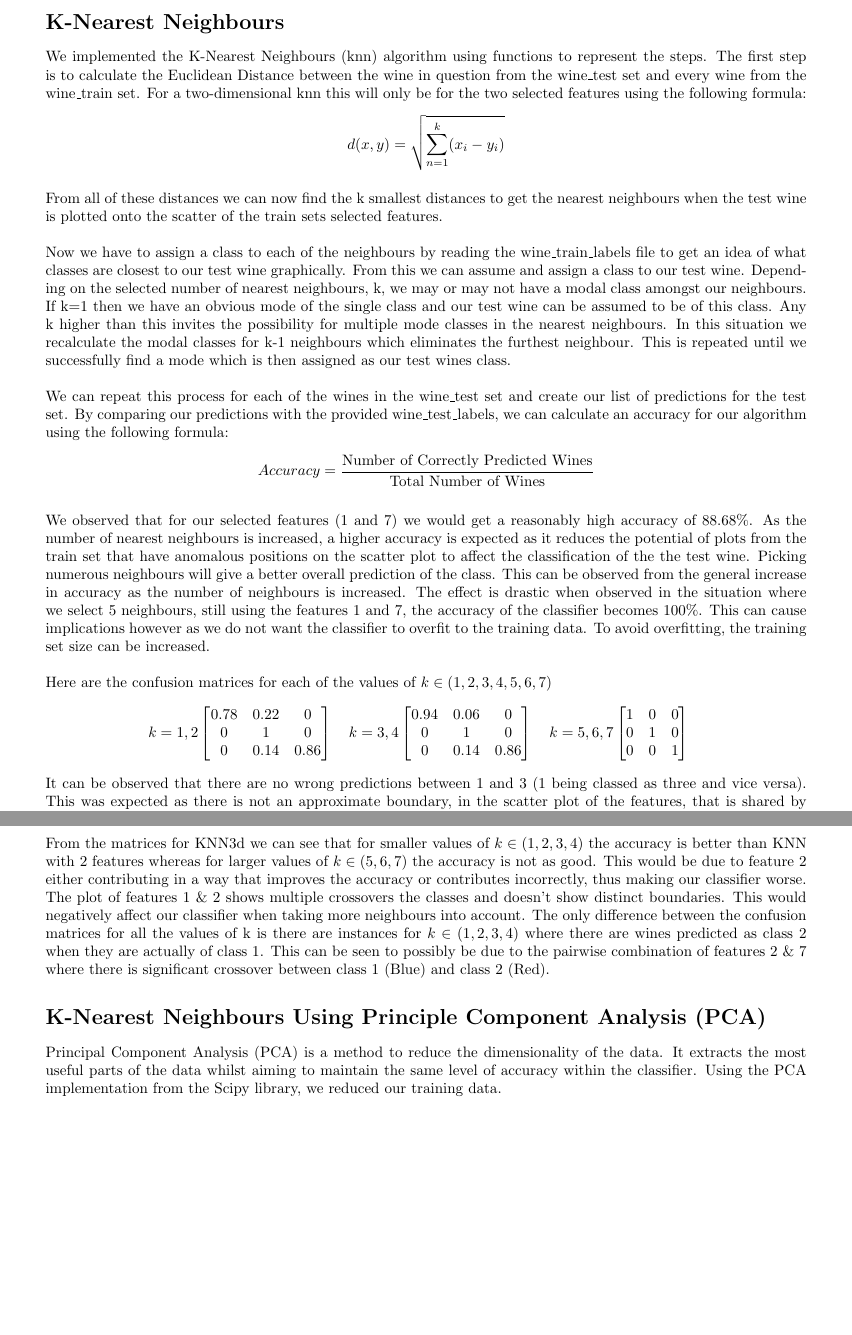
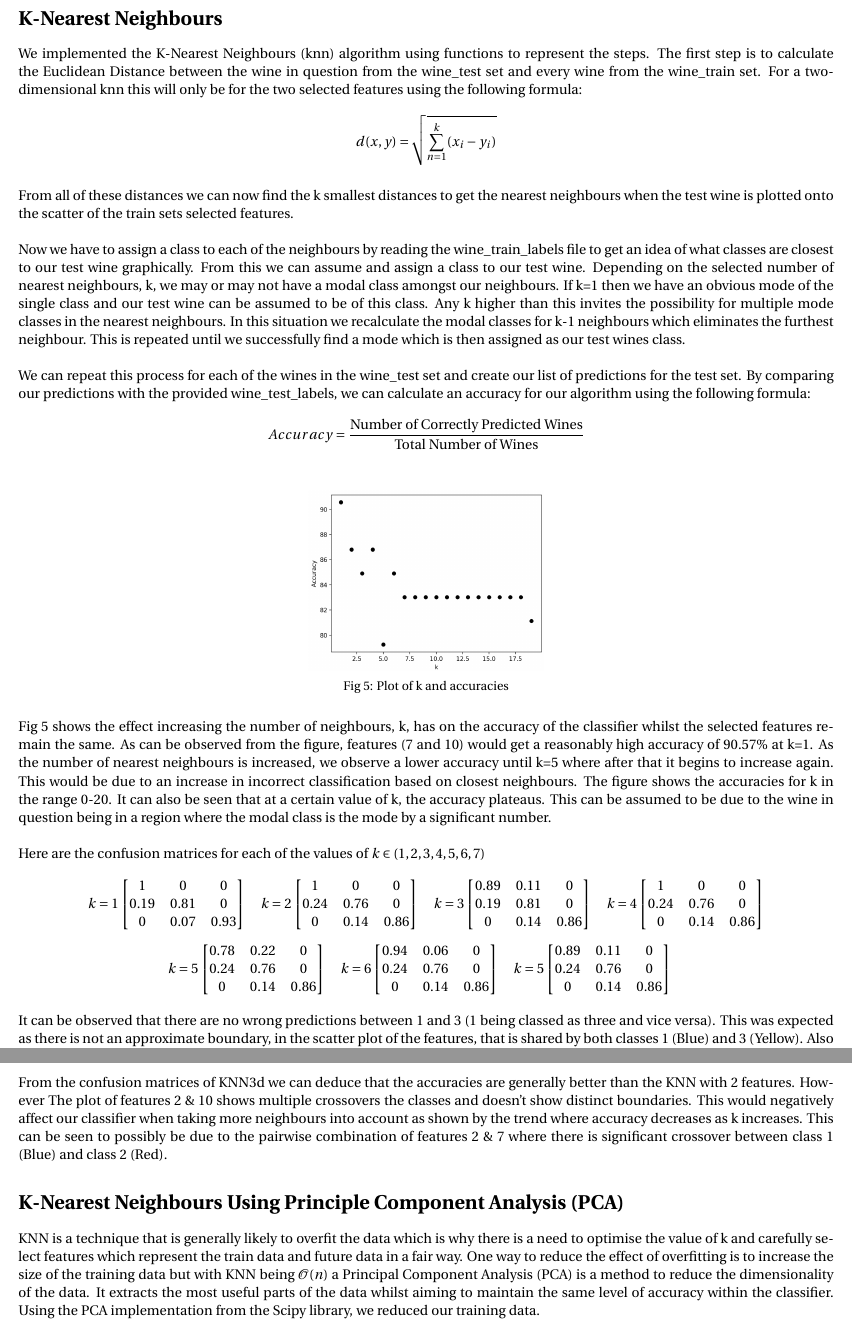
Before and after one commit to saiffanwar/sps-cw2, a LaTeX document (Coursework_2/Report/CW2Report.tex): two parts of pages 2 and 3 of 4 before the commit and two parts of pages 2 and 4 of 4 after it, joined at a grey line, cut so that both start at the same text, the shorter picture padded with empty space. Compiled offline with pdfLaTeX.

Commit message:
update report

```diff
--- a/Coursework_2/Report/CW2Report.tex
+++ b/Coursework_2/Report/CW2Report.tex
@@ -1,11 +1,11 @@
 \documentclass[10pt]{article}
+\usepackage{fourier}
 \usepackage{lingmacros}
 \usepackage{graphicx}
 \usepackage{caption}
 \usepackage{subcaption}
 \usepackage{amsmath}
-\usepackage[margin=0.75in]{geometry}
-
+\usepackage[margin=0.5in]{geometry}
 
 \begin{document}
 
@@ -75,38 +75,76 @@ Now we have to assign a class to each of the neighbours by reading the wine\_tra
 \noindent
 We can repeat this process for each of the wines in the wine\_test set and create our list of predictions for the test set. By comparing our predictions with the provided wine\_test\_labels, we can calculate an accuracy for our algorithm using the following formula:
 $$Accuracy = \frac{\text{Number of Correctly Predicted Wines}}{\text{Total Number of Wines}}$$
+\begin{figure}[h!]
+\captionsetup[subfigure]{labelformat=empty}
+\begin{subfigure}{\textwidth}
+\captionsetup[figure]{labelformat=empty}
+\centering
+\includegraphics[height=4.2cm]{accuracies.png}
+\caption{Fig 5: Plot of k and accuracies}
+\end{subfigure}%
+\end{figure}
 \\
 \noindent
-We observed that for our selected features (1 and 7) we would get a reasonably high accuracy of 88.68\%. As the number of nearest neighbours is increased, a higher accuracy is expected as it reduces the potential of plots from the train set that have anomalous positions on the scatter plot to affect the classification of the the test wine. Picking numerous neighbours will give a better overall prediction of the class. This can be observed from the general increase in accuracy as the number of neighbours is increased. The effect is drastic when observed in the situation where we select 5 neighbours, still using the features 1 and 7, the accuracy of the classifier becomes 100\%. This can cause implications however as we do not want the classifier to overfit to the training data. To avoid overfitting, the training set size can be increased.\\
+Fig 5 shows the effect increasing the number of neighbours, k, has on the accuracy of the classifier whilst the selected features remain the same. As can be observed from the figure, features (7 and 10) would get a reasonably high accuracy of 90.57\% at k=1. As the number of nearest neighbours is increased, we observe a lower accuracy until k=5 where after that it begins to increase again. This would be due to an increase in incorrect classification based on closest neighbours. The figure shows the accuracies for k in the range 0-20. It can also be seen that at a certain value of k, the accuracy plateaus. This can be assumed to be due to the wine in question being in a region where the modal class is the mode by a significant number.\\
 
 \noindent
 Here are the confusion matrices for each of the values of $k \in (1,2,3,4,5,6,7)$
 
 $$
-k=1,2
+k=1
 \begin{bmatrix}
-0.78 & 0.22 & 0\\
-0 & 1 & 0\\
+1 & 0 & 0\\
+0.19 & 0.81 & 0\\
+0 & 0.07 & 0.93
+\end{bmatrix}
+\quad
+k=2
+\begin{bmatrix}
+1 & 0 & 0\\
+0.24 & 0.76 & 0\\
 0 & 0.14 & 0.86
 \end{bmatrix}
 \quad
-k=3,4
+k=3
 \begin{bmatrix}
-0.94 & 0.06 & 0\\
-0 & 1 & 0\\
+0.89 & 0.11 & 0\\
+0.19 & 0.81 & 0\\
 0 & 0.14 & 0.86
 \end{bmatrix}
 \quad
-k=5, 6, 7
+k=4
 \begin{bmatrix}
 1 & 0 & 0\\
-0 & 1 & 0\\
-0 & 0 & 1
+0.24 & 0.76 & 0\\
+0 & 0.14 & 0.86
+\end{bmatrix}
+$$
+$$
+k=5
+\begin{bmatrix}
+0.78 & 0.22 & 0\\
+0.24 & 0.76 & 0\\
+0 & 0.14 & 0.86
+\end{bmatrix}
+\quad
+k=6
+\begin{bmatrix}
+0.94 & 0.06 & 0\\
+0.24 & 0.76 & 0\\
+0 & 0.14 & 0.86
+\end{bmatrix}
+\quad
+k=5
+\begin{bmatrix}
+0.89 & 0.11 & 0\\
+0.24 & 0.76 & 0\\
+0 & 0.14 & 0.86
 \end{bmatrix}
 \quad
 $$
 \\
 \noindent
-It can be observed that there are no wrong predictions between 1 and 3 (1 being classed as three and vice versa). This was expected as there is not an approximate boundary, in the scatter plot of the features, that is shared by both classes 1 and 3. From k=5 onwards, it can be seen that all the values along the diagonal's are 1 which indicates 100\% accuracy of the classifier as there are no incorrectly classified wines.
+It can be observed that there are no wrong predictions between 1 and 3 (1 being classed as three and vice versa). This was expected as there is not an approximate boundary, in the scatter plot of the features, that is shared by both classes 1 (Blue) and 3 (Yellow). Also we can see that there is the most discrepancy between the classification of wines that are actually class 2 (Red) but being classed as 1. This was to be expected from the visible overlap between the two classes in the plot of the features (Fig 3).
 
 \section*{Alternate Classifier - Na\"ive Bayes Classifier}
@@ -169,10 +244,10 @@ $$
 \noindent
 \\
 \noindent
-From the matrices for KNN3d we can see that for smaller values of $k \in(1,2,3,4)$ the accuracy is better than KNN with 2 features whereas for larger values of $k \in(5,6,7)$ the accuracy is not as good. This would be due to feature 2 either contributing in a way that improves the accuracy or contributes incorrectly, thus making our classifier worse. The plot of features 1 \& 2 shows multiple crossovers the classes and doesn’t show distinct boundaries. This would negatively affect our classifier when taking more neighbours into account. The only difference between the confusion matrices for all the values of k is there are instances for $k \in(1,2,3,4)$ where there are wines predicted as class 2 when they are actually of class 1. This can be seen to possibly be due to the pairwise combination of features 2 \& 7 where there is significant crossover between class 1 (Blue) and class 2 (Red).
+From the confusion matrices of KNN3d we can deduce that the accuracies are generally better than the KNN with 2 features. However  The plot of features 2 \& 10 shows multiple crossovers the classes and doesn’t show distinct boundaries. This would negatively affect our classifier when taking more neighbours into account as shown by the trend where accuracy decreases as k increases. This can be seen to possibly be due to the pairwise combination of features 2 \& 7 where there is significant crossover between class 1 (Blue) and class 2 (Red).
 
 \section*{K-Nearest Neighbours Using Principle Component Analysis (PCA)}
-Principal Component Analysis (PCA) is a method to reduce the dimensionality of the data. It extracts the most useful parts of the data whilst aiming to maintain the same level of accuracy within the classifier. Using the PCA implementation from the Scipy library, we reduced our training data.\\
+KNN is a technique that is generally likely to overfit the data which is why there is a need to optimise the value of k and carefully select features which represent the train data and future data in a fair way. One way to reduce the effect of overfitting is to increase the size of the training data but with KNN being $\mathcal{O}(n)$ a Principal Component Analysis (PCA) is a method to reduce the dimensionality of the data. It extracts the most useful parts of the data whilst aiming to maintain the same level of accuracy within the classifier. Using the PCA implementation from the Scipy library, we reduced our training data.\\
 
 \noindent
 The following is a scatter plot of the PCA-reduced data and the original scatter plot of the features we selected:
```
Also changed, not shown: Coursework_2/Report/3d1x2.png (deleted), Coursework_2/Report/3d1x7.png (deleted), Coursework_2/Report/3d2x10.png (added), Coursework_2/Report/3d2x7.png, Coursework_2/Report/3d7x10.png (added), Coursework_2/Report/CW2Report.pdf, Coursework_2/Report/accuracies.png (added), Coursework_2/Report/CW2Report.tex (76 more changed lines), 5 other files.
